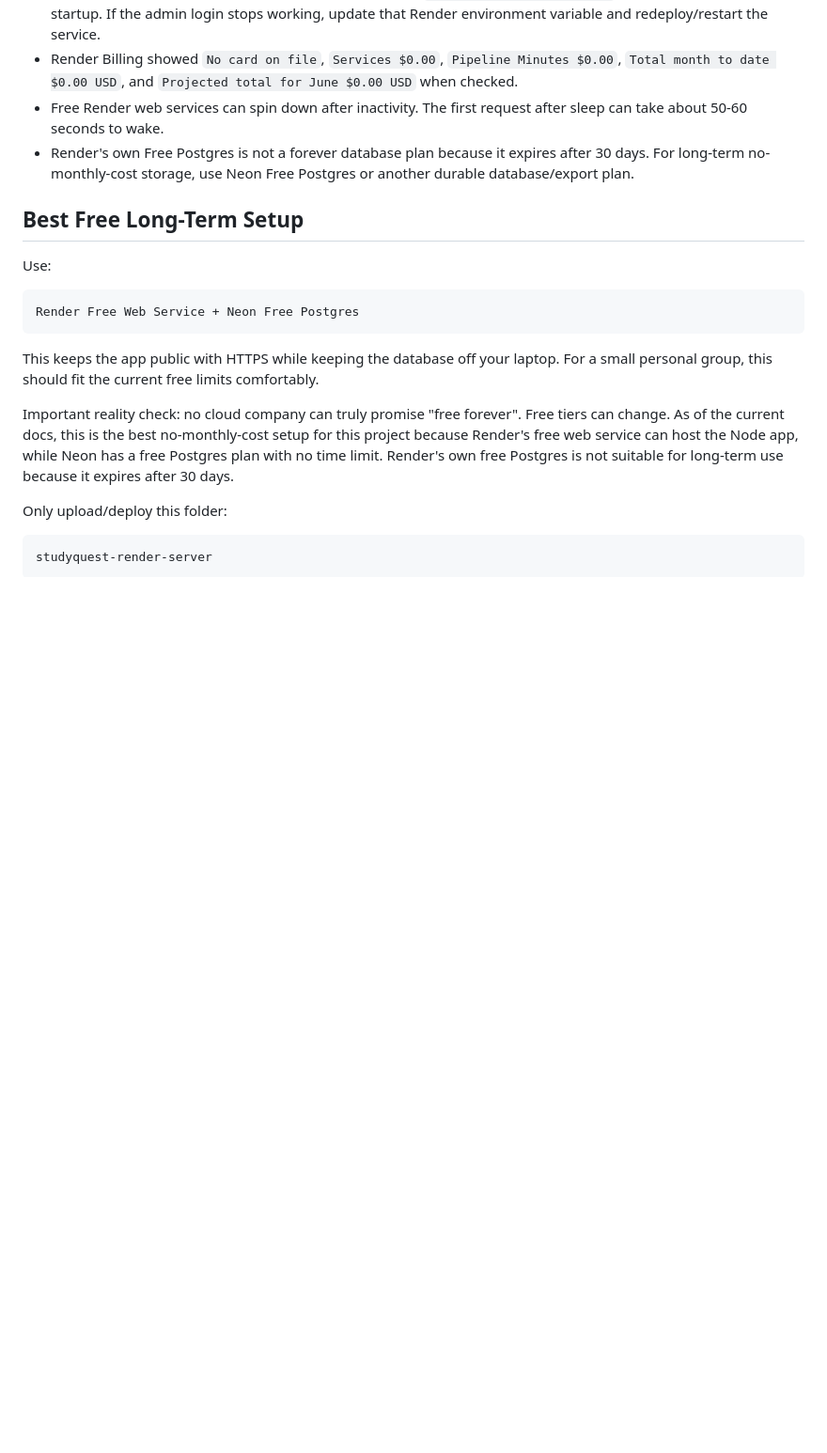
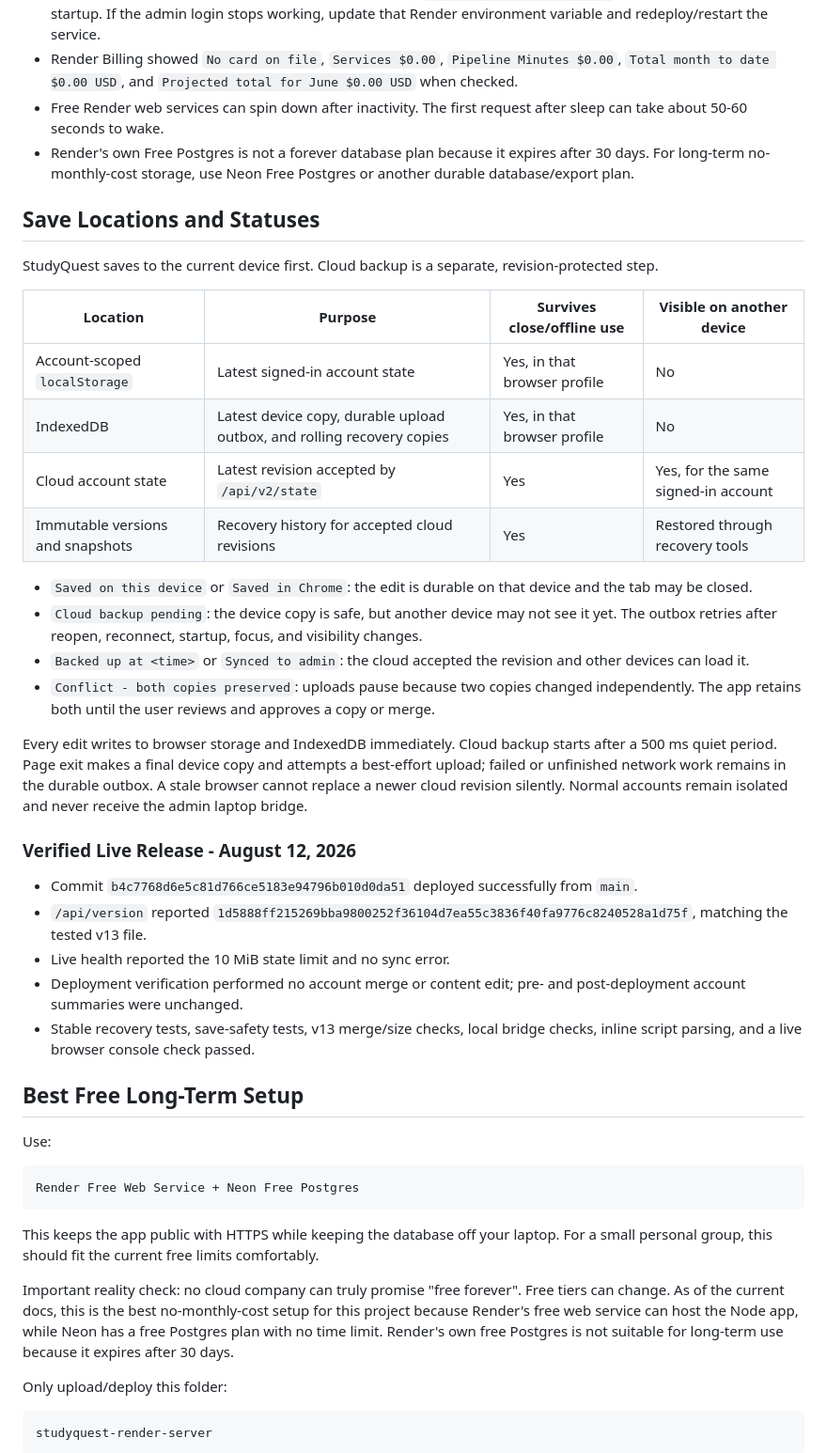
Before and after one commit to Supakiat999/studyquest-sync-server, a Markdown page: README.md, the part around the change. Shown at 94% size. GitHub-like rendering; blank space fills up the shorter version.

Commit message:
Document device and cloud save states

```diff
--- a/README.md
+++ b/README.md
@@ -57,6 +57,32 @@ Deployment behavior:
 - Render Billing showed `No card on file`, `Services $0.00`, `Pipeline Minutes $0.00`, `Total month to date $0.00 USD`, and `Projected total for June $0.00 USD` when checked.
 - Free Render web services can spin down after inactivity. The first request after sleep can take about 50-60 seconds to wake.
 - Render's own Free Postgres is not a forever database plan because it expires after 30 days. For long-term no-monthly-cost storage, use Neon Free Postgres or another durable database/export plan.
+
+## Save Locations and Statuses
+
+StudyQuest saves to the current device first. Cloud backup is a separate, revision-protected step.
+
+| Location | Purpose | Survives close/offline use | Visible on another device |
+| --- | --- | --- | --- |
+| Account-scoped `localStorage` | Latest signed-in account state | Yes, in that browser profile | No |
+| IndexedDB | Latest device copy, durable upload outbox, and rolling recovery copies | Yes, in that browser profile | No |
+| Cloud account state | Latest revision accepted by `/api/v2/state` | Yes | Yes, for the same signed-in account |
+| Immutable versions and snapshots | Recovery history for accepted cloud revisions | Yes | Restored through recovery tools |
+
+- `Saved on this device` or `Saved in Chrome`: the edit is durable on that device and the tab may be closed.
+- `Cloud backup pending`: the device copy is safe, but another device may not see it yet. The outbox retries after reopen, reconnect, startup, focus, and visibility changes.
+- `Backed up at <time>` or `Synced to admin`: the cloud accepted the revision and other devices can load it.
+- `Conflict - both copies preserved`: uploads pause because two copies changed independently. The app retains both until the user reviews and approves a copy or merge.
+
+Every edit writes to browser storage and IndexedDB immediately. Cloud backup starts after a 500 ms quiet period. Page exit makes a final device copy and attempts a best-effort upload; failed or unfinished network work remains in the durable outbox. A stale browser cannot replace a newer cloud revision silently. Normal accounts remain isolated and never receive the admin laptop bridge.
+
+### Verified Live Release - August 12, 2026
+
+- Commit `b4c7768d6e5c81d766ce5183e94796b010d0da51` deployed successfully from `main`.
+- `/api/version` reported `1d5888ff215269bba9800252f36104d7ea55c3836f40fa9776c8240528a1d75f`, matching the tested v13 file.
+- Live health reported the 10 MiB state limit and no sync error.
+- Deployment verification performed no account merge or content edit; pre- and post-deployment account summaries were unchanged.
+- Stable recovery tests, save-safety tests, v13 merge/size checks, local bridge checks, inline script parsing, and a live browser console check passed.
 
 ## Best Free Long-Term Setup
 
```
